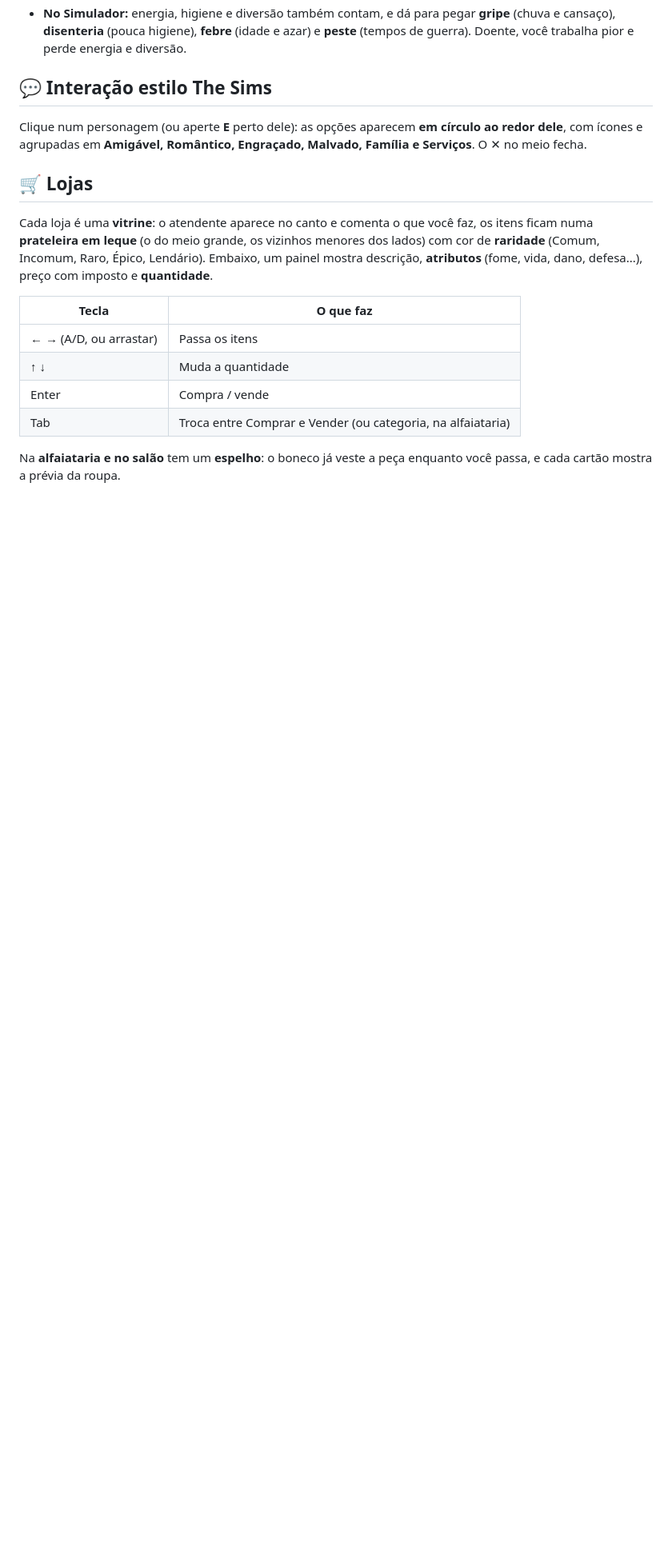
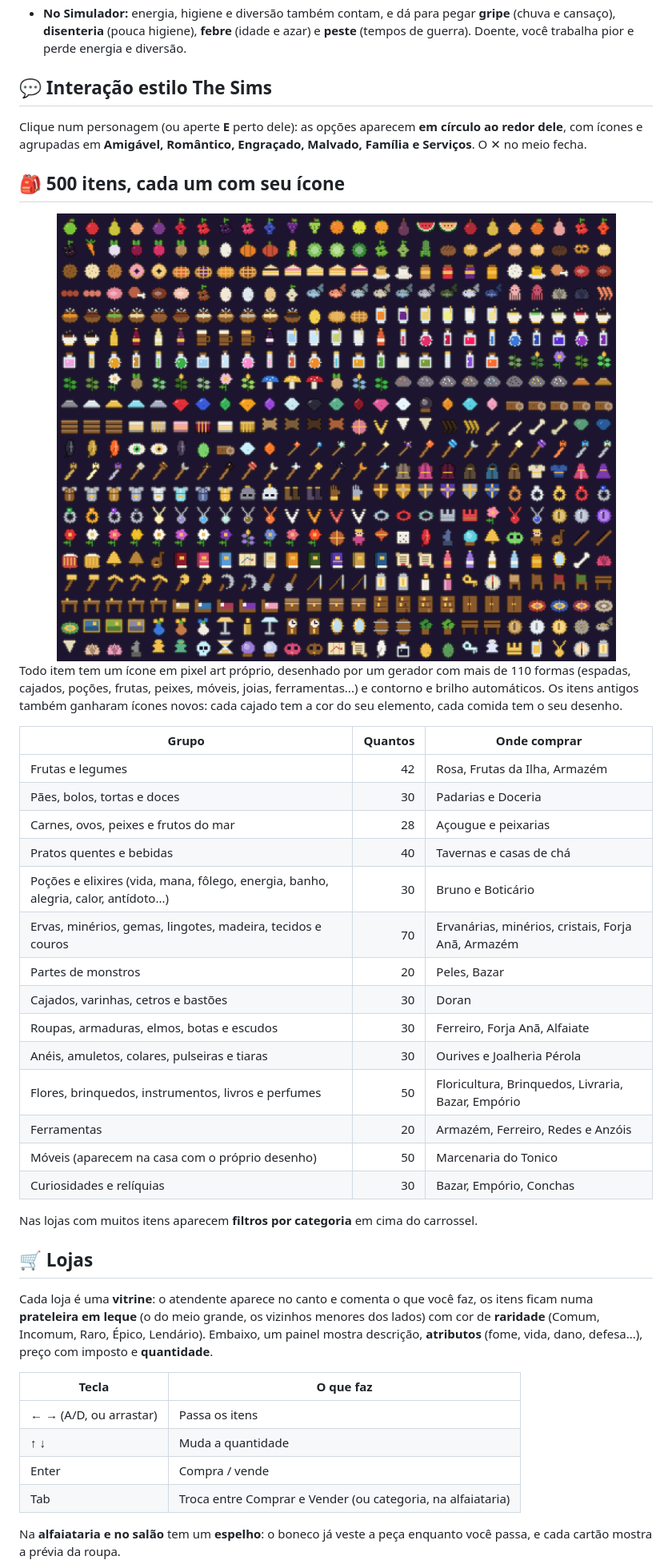
Before and after one commit to b3ery/EcosDoArconos, a Markdown page: README.md, the part around the change. Shown at 80% size. Rendered like a GitHub page; pictures changed too: assets/itens_500.png (added); blank space fills up the shorter version.

```diff
--- a/README.md
+++ b/README.md
@@ -378,6 +378,31 @@ As combinações mais fortes ficaram mais caras ou mais fracas (Crepúsculo 42
 
 Clique num personagem (ou aperte **E** perto dele): as opções aparecem **em círculo ao redor dele**, com ícones e agrupadas em **Amigável, Romântico, Engraçado, Malvado, Família e Serviços**. O ✕ no meio fecha.
 
+## 🎒 500 itens, cada um com seu ícone
+
+<div align="center"><img src="assets/itens_500.png" width="720" alt="Os 500 itens novos"/></div>
+
+Todo item tem um ícone em pixel art próprio, desenhado por um gerador com mais de 110 formas (espadas, cajados, poções, frutas, peixes, móveis, joias, ferramentas...) e contorno e brilho automáticos. Os itens antigos também ganharam ícones novos: cada cajado tem a cor do seu elemento, cada comida tem o seu desenho.
+
+| Grupo | Quantos | Onde comprar |
+|---|---:|---|
+| Frutas e legumes | 42 | Rosa, Frutas da Ilha, Armazém |
+| Pães, bolos, tortas e doces | 30 | Padarias e Doceria |
+| Carnes, ovos, peixes e frutos do mar | 28 | Açougue e peixarias |
+| Pratos quentes e bebidas | 40 | Tavernas e casas de chá |
+| Poções e elixires (vida, mana, fôlego, energia, banho, alegria, calor, antídoto...) | 30 | Bruno e Boticário |
+| Ervas, minérios, gemas, lingotes, madeira, tecidos e couros | 70 | Ervanárias, minérios, cristais, Forja Anã, Armazém |
+| Partes de monstros | 20 | Peles, Bazar |
+| Cajados, varinhas, cetros e bastões | 30 | Doran |
+| Roupas, armaduras, elmos, botas e escudos | 30 | Ferreiro, Forja Anã, Alfaiate |
+| Anéis, amuletos, colares, pulseiras e tiaras | 30 | Ourives e Joalheria Pérola |
+| Flores, brinquedos, instrumentos, livros e perfumes | 50 | Floricultura, Brinquedos, Livraria, Bazar, Empório |
+| Ferramentas | 20 | Armazém, Ferreiro, Redes e Anzóis |
+| Móveis (aparecem na casa com o próprio desenho) | 50 | Marcenaria do Tonico |
+| Curiosidades e relíquias | 30 | Bazar, Empório, Conchas |
+
+Nas lojas com muitos itens aparecem **filtros por categoria** em cima do carrossel.
+
 ## 🛒 Lojas
 
 Cada loja é uma **vitrine**: o atendente aparece no canto e comenta o que você faz, os itens ficam numa **prateleira em leque** (o do meio grande, os vizinhos menores dos lados) com cor de **raridade** (Comum, Incomum, Raro, Épico, Lendário). Embaixo, um painel mostra descrição, **atributos** (fome, vida, dano, defesa...), preço com imposto e **quantidade**.
```
Also changed, not shown: 6 other files.
